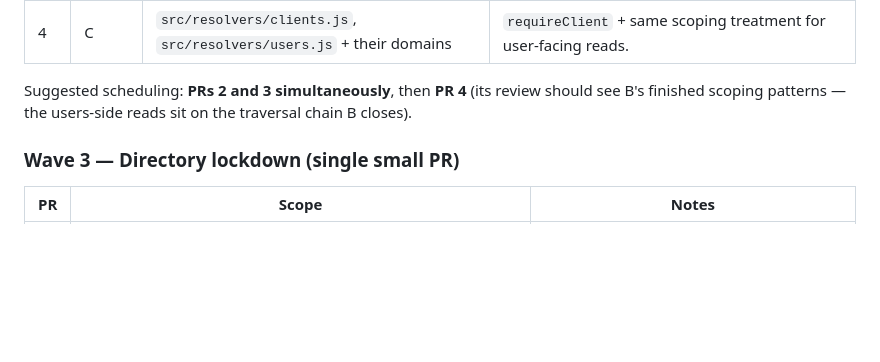
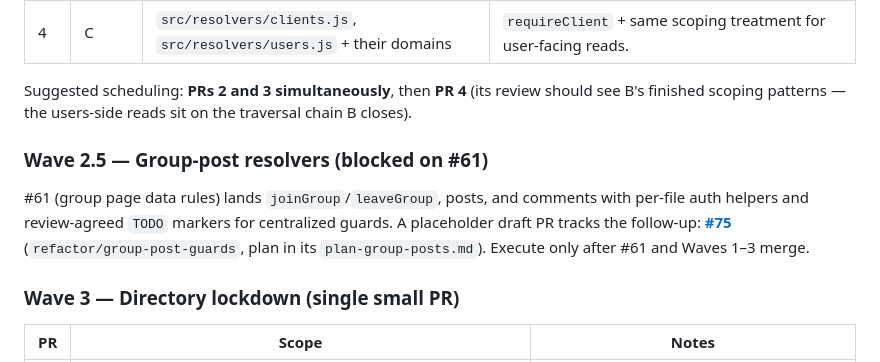
Before and after one commit to The-Sneaker-Society/chicago, a Markdown page: plan.md, the part around the change. GitHub-like rendering; blank space fills up the shorter version.

Commit message:
docs: link wave 2.5 placeholder PR in auth plan

```diff
--- a/plan.md
+++ b/plan.md
@@ -156,6 +156,10 @@ Branched off Wave 1 after it merges. Disjoint resolver files, so worktrees don't
 
 Suggested scheduling: **PRs 2 and 3 simultaneously**, then **PR 4** (its review should see B's finished scoping patterns — the users-side reads sit on the traversal chain B closes).
 
+### Wave 2.5 — Group-post resolvers (blocked on #61)
+
+#61 (group page data rules) lands `joinGroup`/`leaveGroup`, posts, and comments with per-file auth helpers and review-agreed `TODO` markers for centralized guards. A placeholder draft PR tracks the follow-up: **[#75](https://github.com/The-Sneaker-Society/chicago/pull/75)** (`refactor/group-post-guards`, plan in its `plan-group-posts.md`). Execute only after #61 and Waves 1–3 merge.
+
 ### Wave 3 — Directory lockdown (single small PR)
 
 | PR | Scope | Notes |
```
